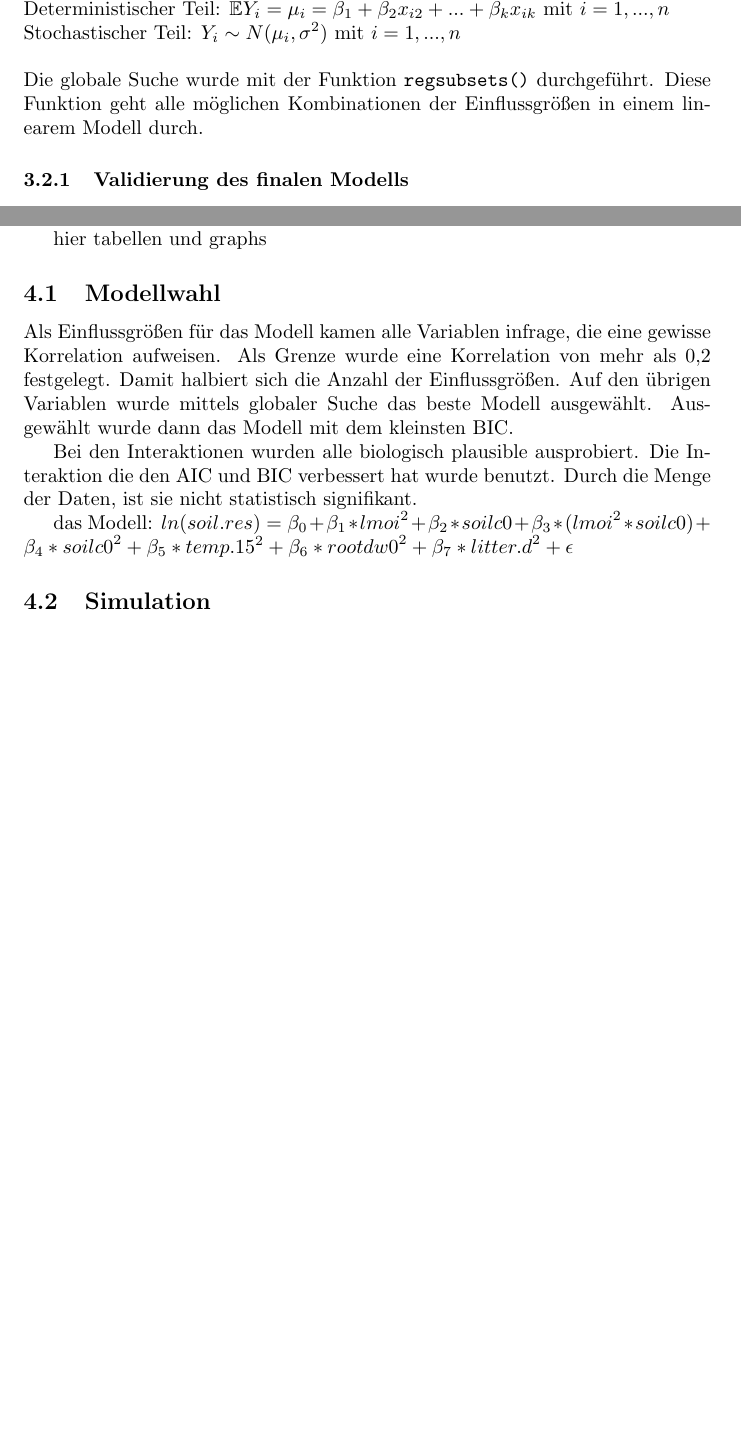
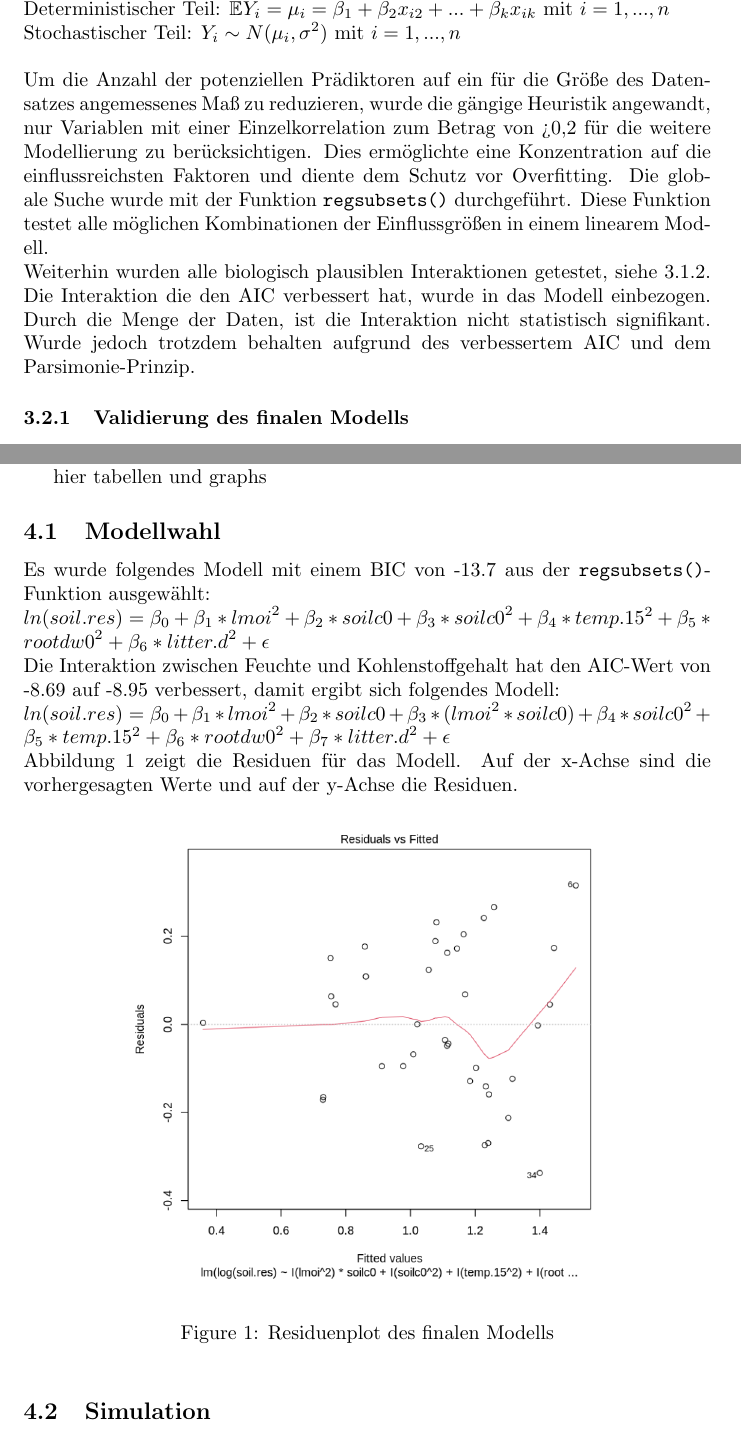
Before and after one commit to anshkhubchandani/statistik, a LaTeX document (latex/Script.tex): two parts of pages 6 and 9 of 11 before the commit and two parts of pages 7 and 10 of 12 after it, joined at a grey line, cut so that both start at the same text, the shorter picture padded with empty space. Compiled offline with pdfLaTeX.

Commit message:
ergebnisteil modellwahl

```diff
--- a/latex/Script.tex
+++ b/latex/Script.tex
@@ -3,7 +3,7 @@
 \usepackage{xcolor}
 \usepackage{amsmath, amssymb}
 % Bibliography
-\usepackage[backend=biber,style=authoryear]{biblatex}
+\usepackage[backend=biber,style=numeric]{biblatex}
 \addbibresource{references.bib}
 
 \begin{document}
@@ -172,8 +179,15 @@ Zur Vorhersage der Bodenatmung wurde ein lineares Modell (\texttt{lm}) verwendet
 Deterministischer Teil: $\mathbb{E}Y_i= \mu_i =\beta_1 + \beta_2x_{i2} + ... + \beta_kx_{ik}$ mit $i= 1,...,n$\\
 Stochastischer Teil: $Y_i \sim N(\mu_i, \sigma^2)$ mit $i= 1,...,n$\\
 \\
-Die globale Suche wurde mit der Funktion \texttt{regsubsets()} durchgeführt. Diese Funktion geht alle möglichen Kombinationen der
-Einflussgrößen in einem linearem Modell durch.
+Um die Anzahl der potenziellen Prädiktoren auf ein für die Größe des Datensatzes angemessenes Maß zu
+reduzieren, wurde die gängige Heuristik angewandt, nur Variablen mit einer Einzelkorrelation zum Betrag
+von >0,2 für die weitere Modellierung zu berücksichtigen. Dies ermöglichte eine Konzentration auf die
+einflussreichsten Faktoren und diente dem Schutz vor Overfitting.
+Die globale Suche wurde mit der Funktion \texttt{regsubsets()} durchgeführt. Diese Funktion testet alle möglichen Kombinationen der
+Einflussgrößen in einem linearem Modell.
+\\
+Weiterhin wurden alle biologisch plausiblen Interaktionen getestet, siehe \ref{Interaktionen}. Die Interaktion die den AIC verbessert hat, wurde
+in das Modell einbezogen. Durch die Menge der Daten, ist die Interaktion nicht statistisch signifikant. Wurde jedoch trotzdem behalten aufgrund des verbessertem AIC und dem Parsimonie-Prinzip.
 
 \subsubsection{Validierung des finalen Modells}
 
@@ -230,14 +244,16 @@ link zum repository
 hier tabellen und graphs
 \subsection{Modellwahl}
 
-Als Einflussgrößen für das Modell kamen alle Variablen infrage, die eine gewisse Korrelation aufweisen. Als Grenze wurde
-eine Korrelation von mehr als 0,2 festgelegt. Damit halbiert sich die Anzahl der Einflussgrößen. Auf den übrigen Variablen
-wurde mittels globaler Suche das beste Modell ausgewählt. Ausgewählt wurde dann das Modell mit dem kleinsten BIC.
-
-Bei den Interaktionen wurden alle biologisch plausible ausprobiert. Die Interaktion die den AIC und BIC verbessert hat wurde
-benutzt. Durch die Menge der Daten, ist sie nicht statistisch signifikant.
-
-das Modell: $ln(soil.res)=\beta_0+\beta_1*{lmoi}^2+\beta_2*soilc0+\beta_3*({lmoi}^2*soilc0)+\beta_4*{soilc0}^2+\beta_5*{temp.15}^2+\beta_6*{rootdw0}^2+\beta_7*{litter.d}^2+\epsilon$
+Es wurde folgendes Modell mit einem BIC von -13.7 aus der \texttt{regsubsets()}-Funktion ausgewählt:\\
+$ln(soil.res)=\beta_0+\beta_1*{lmoi}^2+\beta_2*soilc0+\beta_3*{soilc0}^2+\beta_4*{temp.15}^2+\beta_5*{rootdw0}^2+\beta_6*{litter.d}^2+\epsilon$\\
+Die Interaktion zwischen Feuchte und Kohlenstoffgehalt hat den AIC-Wert von -8.69 auf -8.95 verbessert, damit ergibt sich folgendes Modell:\\
+$ln(soil.res)=\beta_0+\beta_1*{lmoi}^2+\beta_2*soilc0+\beta_3*({lmoi}^2*soilc0)+\beta_4*{soilc0}^2+\beta_5*{temp.15}^2+\beta_6*{rootdw0}^2+\beta_7*{litter.d}^2+\epsilon$\\
+Abbildung 1 zeigt die Residuen für das Modell. Auf der x-Achse sind die vorhergesagten Werte und auf der y-Achse die Residuen.
+\begin{figure}[h]
+  \centering
+  \includegraphics[scale=0.3]{pictures/residuals_model.png}
+  \caption{Residuenplot des finalen Modells}
+\end{figure}
 
 \subsection{Simulation}
 
```
Also changed, not shown: latex/pictures/residuals_model.png (added), latex/Script.tex (40 more changed lines).
